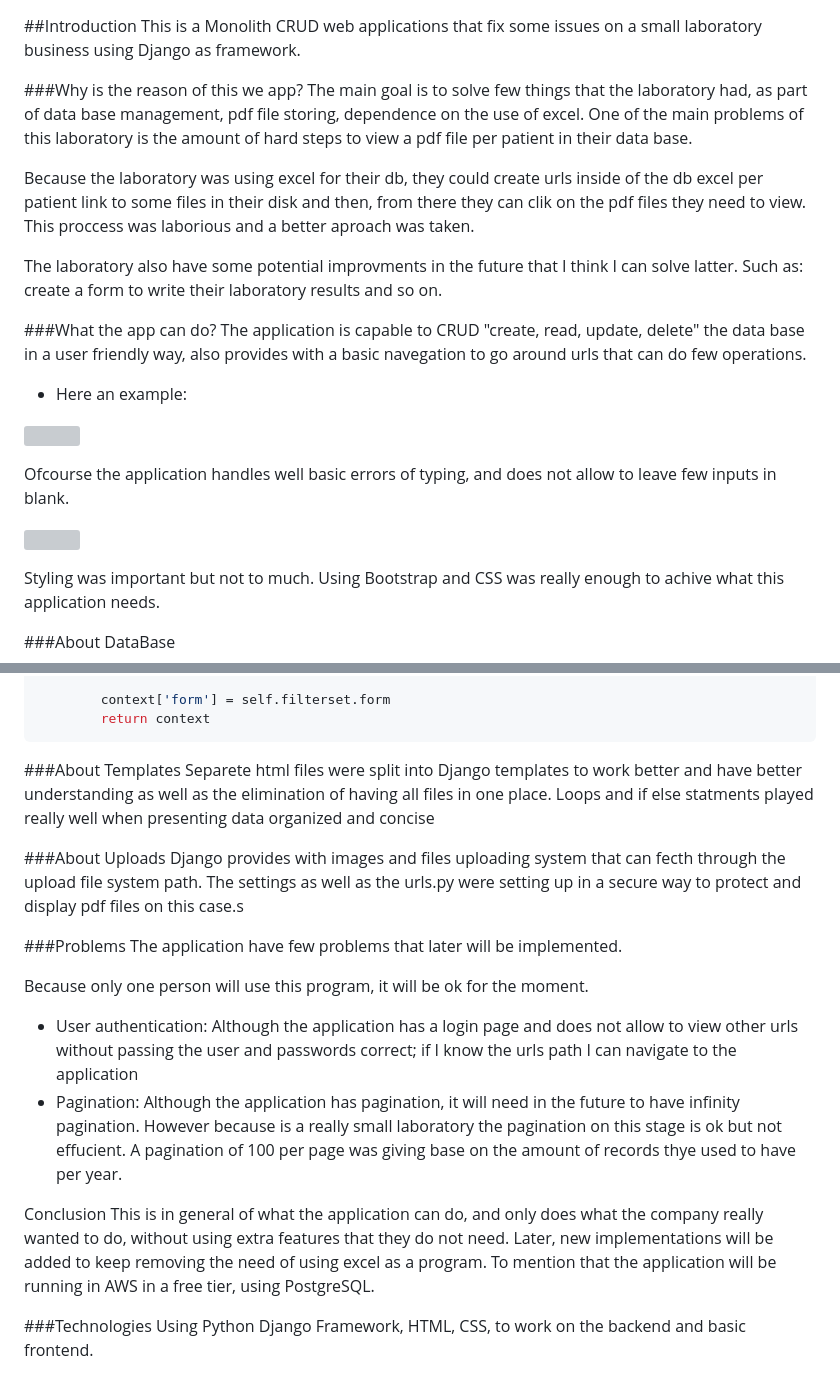
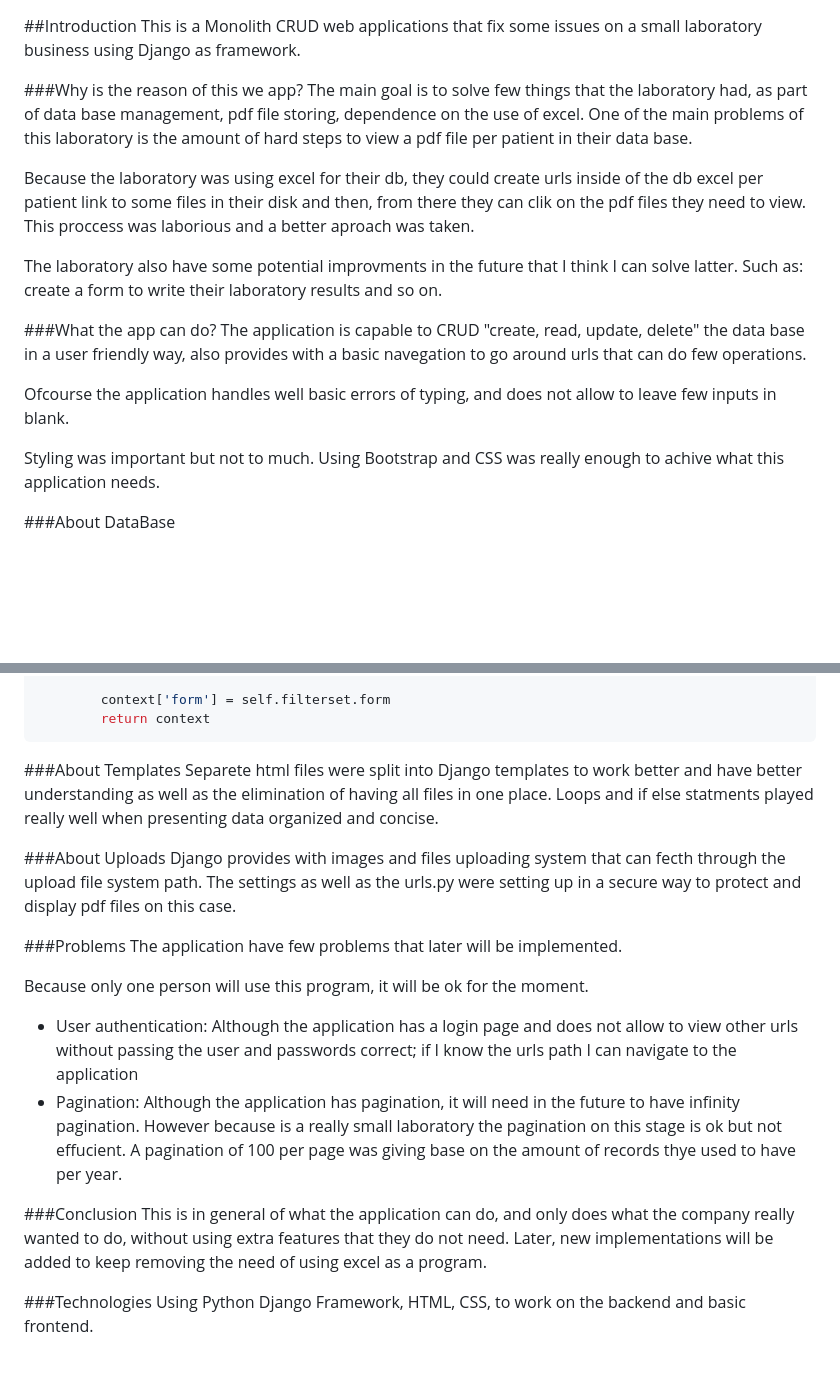
Before and after one commit to Felipe35/lab_app, a Markdown page: README.md, 2 parts joined by grey strips. GitHub-like rendering; blank space fills up the shorter version; grey boxes are pictures that could not be loaded.

````diff
--- a/README.md
+++ b/README.md
@@ -3,27 +3,14 @@ This is a Monolith CRUD web applications that fix some issues on
 a small laboratory business using Django as framework.
 
 ###Why is the reason of this we app?
-The main goal is to solve few things that the laboratory had, as part
-of data base management, pdf file storing, dependence on the use of
-excel. One of the main problems of this laboratory is the amount of
-hard steps to view a pdf file per patient in their data base.
+The main goal is to solve few things that the laboratory had, as part of data base management, pdf file storing, dependence on the use of excel. One of the main problems of this laboratory is the amount of hard steps to view a pdf file per patient in their data base.
 
-Because the laboratory was using excel for their db, they could create
-urls inside of the db excel per patient link to some files in their
-disk and then, from there they can clik on the pdf files they need
-to view. This proccess was laborious and a better aproach was taken.
+Because the laboratory was using excel for their db, they could create urls inside of the db excel per patient link to some files in their disk and then, from there they can clik on the pdf files they need to view. This proccess was laborious and a better aproach was taken.
 
-The laboratory also have some potential improvments in the future
-that I think I can solve latter. Such as: create a form to write
-their laboratory results and so on.
+The laboratory also have some potential improvments in the future that I think I can solve latter. Such as: create a form to write their laboratory results and so on.
 
 ###What the app can do?
-The application is capable to CRUD "create, read, update, delete" the data base in a user friendly way, also
-provides with a basic navegation to go around urls that can do
-few operations.
-- Here an example:
-
-![](https://ibb.co/CQVsB5V)
+The application is capable to CRUD "create, read, update, delete" the data base in a user friendly way, also provides with a basic navegation to go around urls that can do few operations.
 
 Ofcourse the application handles well basic errors of typing, and
 does not allow to leave few inputs in blank.
@@ -69,40 +54,21 @@ class PatientFileListView(ListView):
         return context
 ```
 ###About Templates
-Separete html files were split into Django templates to work better and
-have better understanding as well as the elimination of having all files
-in one place. Loops and if else statments played really well when
-presenting data organized and concise
+Separete html files were split into Django templates to work better and have better understanding as well as the elimination of having all files in one place. Loops and if else statments played really well when presenting data organized and concise.
 
 ###About Uploads
-Django provides with images and files uploading system that can
-fecth through the upload file system path. The settings as well as
-the urls.py were setting up in a secure way to protect and display
-pdf files on this case.s
+Django provides with images and files uploading system that can fecth through the upload file system path. The settings as well as the urls.py were setting up in a secure way to protect and display pdf files on this case.
 
 ###Problems
 The application have few problems that later will be implemented.
 
 Because only one person will use this program, it will be ok for the moment.
 
-- User authentication: Although the application has a login page
-and does not allow to view other urls without passing the user
-and passwords correct; if I know the urls path I can navigate to
-the application
-- Pagination: Although the application has pagination, it will need
-in the future to have infinity pagination. However because is a
-really small laboratory the pagination on this stage is ok but not
-effucient. A pagination of 100 per page was giving base on the amount
-of records thye used to have per year.
+- User authentication: Although the application has a login page and does not allow to view other urls without passing the user and passwords correct; if I know the urls path I can navigate to the application
+- Pagination: Although the application has pagination, it will need in the future to have infinity pagination. However because is a really small laboratory the pagination on this stage is ok but not effucient. A pagination of 100 per page was giving base on the amount of records thye used to have per year.
 
-Conclusion
-This is in general of what the application can do, and only does
-what the company really wanted to do, without using extra features
-that they do not need. Later, new implementations will be added
-to keep removing the need of using excel as a program. To mention
-that the application will be running in AWS in a free tier, using
-PostgreSQL.
+###Conclusion
+This is in general of what the application can do, and only does what the company really wanted to do, without using extra features that they do not need. Later, new implementations will be added to keep removing the need of using excel as a program.
 
 ###Technologies
-Using Python Django Framework, HTML, CSS, to work on the backend
-and basic frontend.
+Using Python Django Framework, HTML, CSS, to work on the backend and basic frontend.
````
Also changed, not shown: other parts of README.md (+0 -2 lines).
